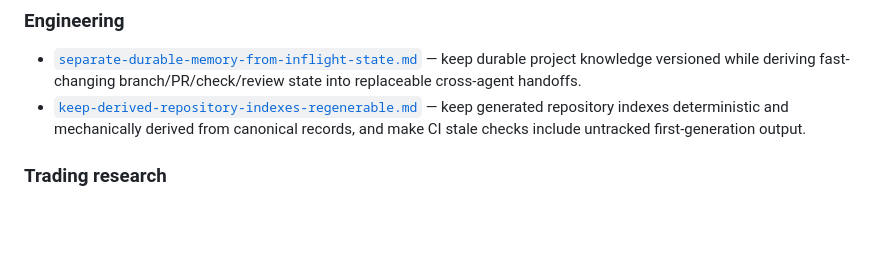
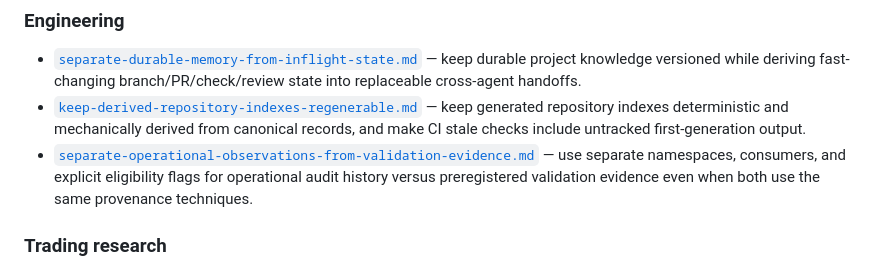
Before and after one commit to alexsdopstudio/swing-trader, a Markdown page: docs/solutions/README.md, the part around the change. Rendered like a GitHub page; blank space fills up the shorter version.

Commit message:
docs(solution): index evidence-boundary lesson

```diff
--- a/docs/solutions/README.md
+++ b/docs/solutions/README.md
@@ -38,6 +38,7 @@ This README is the lightweight solution-memory index consumed by the AI context
 
 - [`separate-durable-memory-from-inflight-state.md`](engineering/separate-durable-memory-from-inflight-state.md) — keep durable project knowledge versioned while deriving fast-changing branch/PR/check/review state into replaceable cross-agent handoffs.
 - [`keep-derived-repository-indexes-regenerable.md`](engineering/keep-derived-repository-indexes-regenerable.md) — keep generated repository indexes deterministic and mechanically derived from canonical records, and make CI stale checks include untracked first-generation output.
+- [`separate-operational-observations-from-validation-evidence.md`](engineering/separate-operational-observations-from-validation-evidence.md) — use separate namespaces, consumers, and explicit eligibility flags for operational audit history versus preregistered validation evidence even when both use the same provenance techniques.
 
 ### Trading research
 
```
